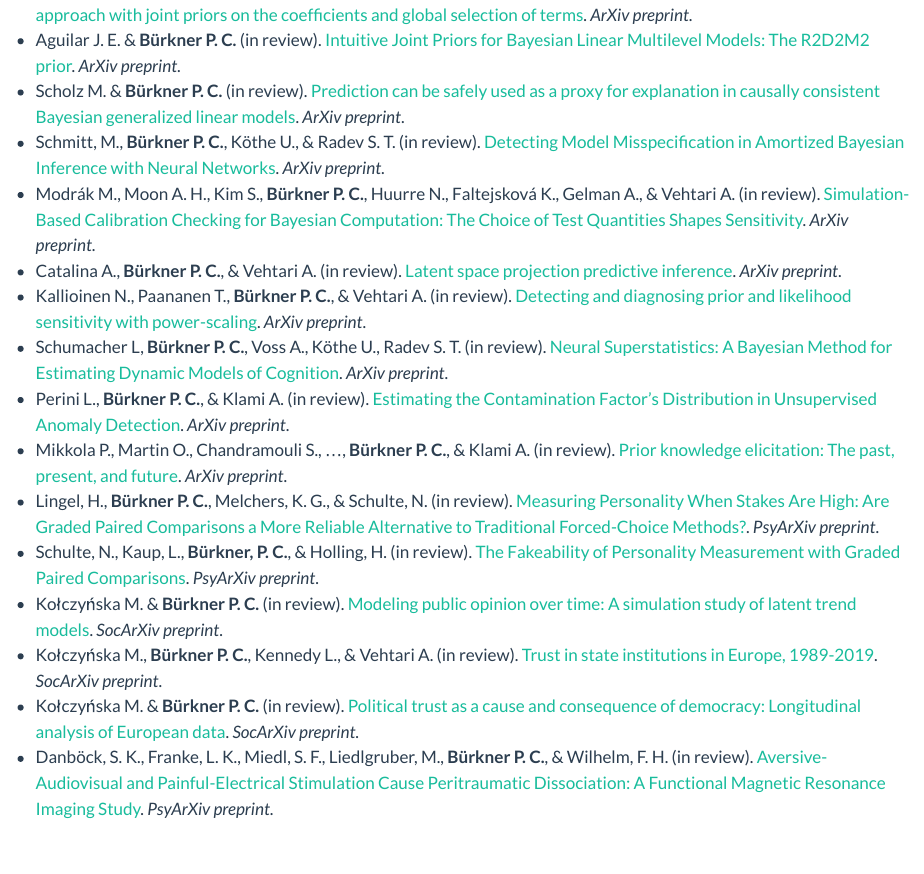
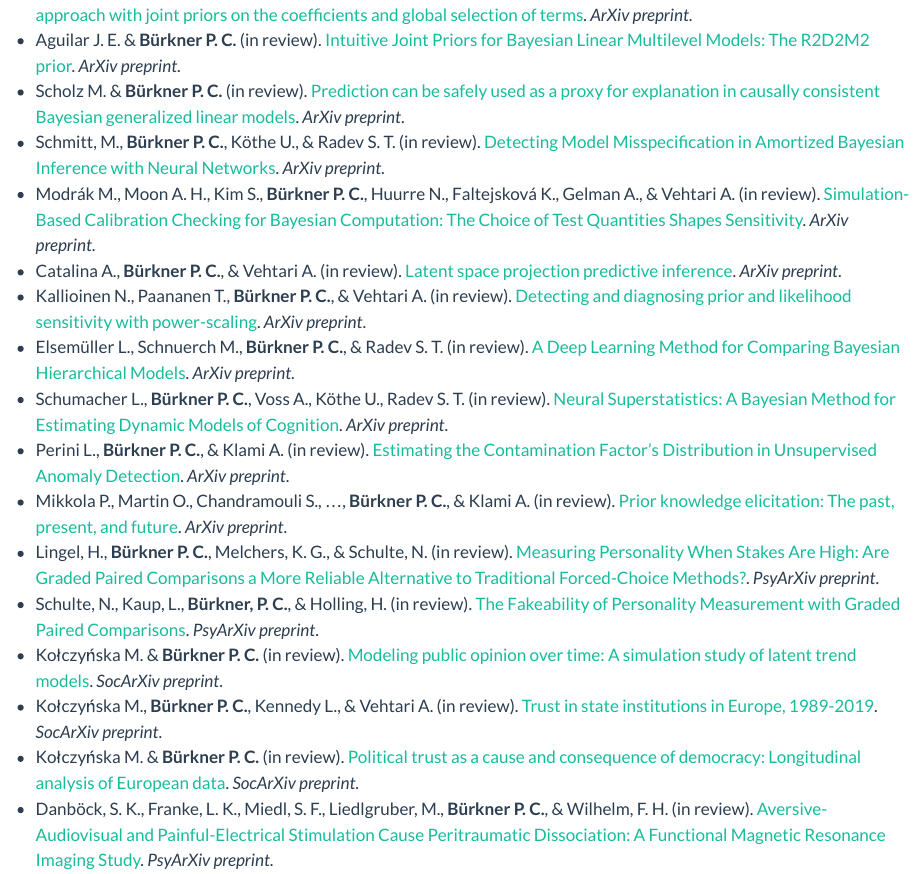
Before and after one commit to paul-buerkner/paul-buerkner.github.io, a Quarto document (publications/index.qmd): the page in a window 1100 px wide, from 210 px down. Rendered offline with R 4.5, knitr and Pandoc in place of Quarto, with nearby package versions.

Commit message:
add new preprint

```diff
--- a/publications/index.qmd
+++ b/publications/index.qmd
@@ -14,7 +14,8 @@ toc-location: right
 -   Modrák M., Moon A. H., Kim S., **Bürkner P. C.**, Huurre N., Faltejsková K., Gelman A., & Vehtari A. (in review). [Simulation-Based Calibration Checking for Bayesian Computation: The Choice of Test Quantities Shapes Sensitivity](https://arxiv.org/abs/2211.02383). *ArXiv preprint*.
 -   Catalina A., **Bürkner P. C.**, & Vehtari A. (in review). [Latent space projection predictive inference](https://arxiv.org/abs/2109.04702). *ArXiv preprint*.
 -   Kallioinen N., Paananen T., **Bürkner P. C.**, & Vehtari A. (in review). [Detecting and diagnosing prior and likelihood sensitivity with power-scaling](https://arxiv.org/abs/2107.14054). *ArXiv preprint*.
--   Schumacher L, **Bürkner P. C.**, Voss A., Köthe U., Radev S. T. (in review). [Neural Superstatistics: A Bayesian Method for Estimating Dynamic Models of Cognition](https://arxiv.org/abs/2211.13165). *ArXiv preprint*.
+-   Elsemüller L., Schnuerch M., **Bürkner P. C.**, & Radev S. T. (in review). [A Deep Learning Method for Comparing Bayesian Hierarchical Models](https://arxiv.org/abs/2301.11873). *ArXiv preprint*.
+-   Schumacher L., **Bürkner P. C.**, Voss A., Köthe U., Radev S. T. (in review). [Neural Superstatistics: A Bayesian Method for Estimating Dynamic Models of Cognition](https://arxiv.org/abs/2211.13165). *ArXiv preprint*.
 -   Perini L., **Bürkner P. C.**, & Klami A. (in review). [Estimating the Contamination Factor's Distribution in Unsupervised Anomaly Detection](http://arxiv.org/abs/2210.10487). *ArXiv preprint*.
 -   Mikkola P., Martin O., Chandramouli S., ..., **Bürkner P. C.**, & Klami A. (in review). [Prior knowledge elicitation: The past, present, and future](https://arxiv.org/abs/2112.01380). *ArXiv preprint*.
 -   Lingel, H., **Bürkner P. C.**, Melchers, K. G., & Schulte, N. (in review). [Measuring Personality When Stakes Are High: Are Graded Paired Comparisons a More Reliable Alternative to Traditional Forced-Choice Methods?](https://psyarxiv.com/8rt3j). *PsyArXiv preprint*.
```
Also changed, not shown: docs/search.json, 1 other file.
